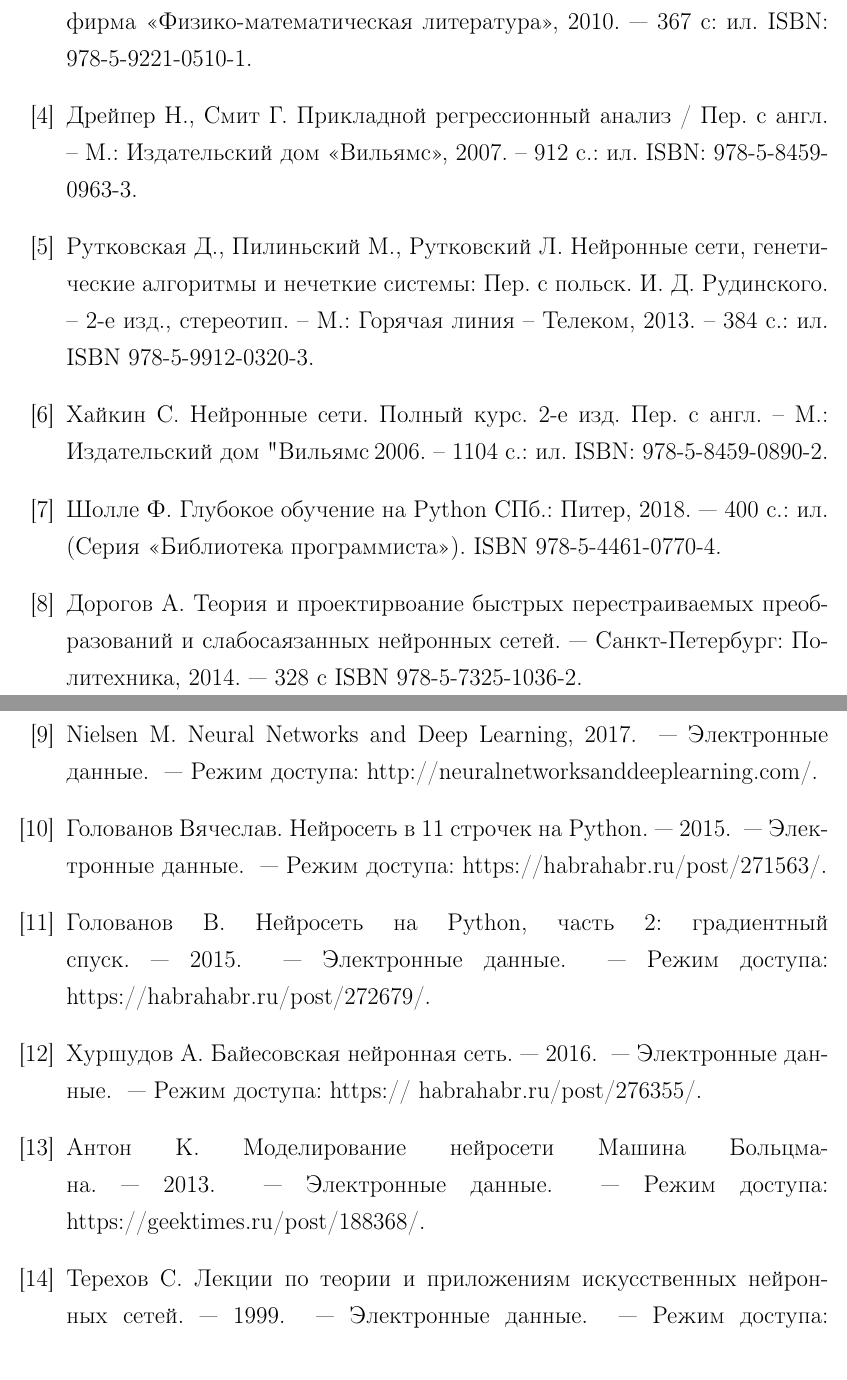
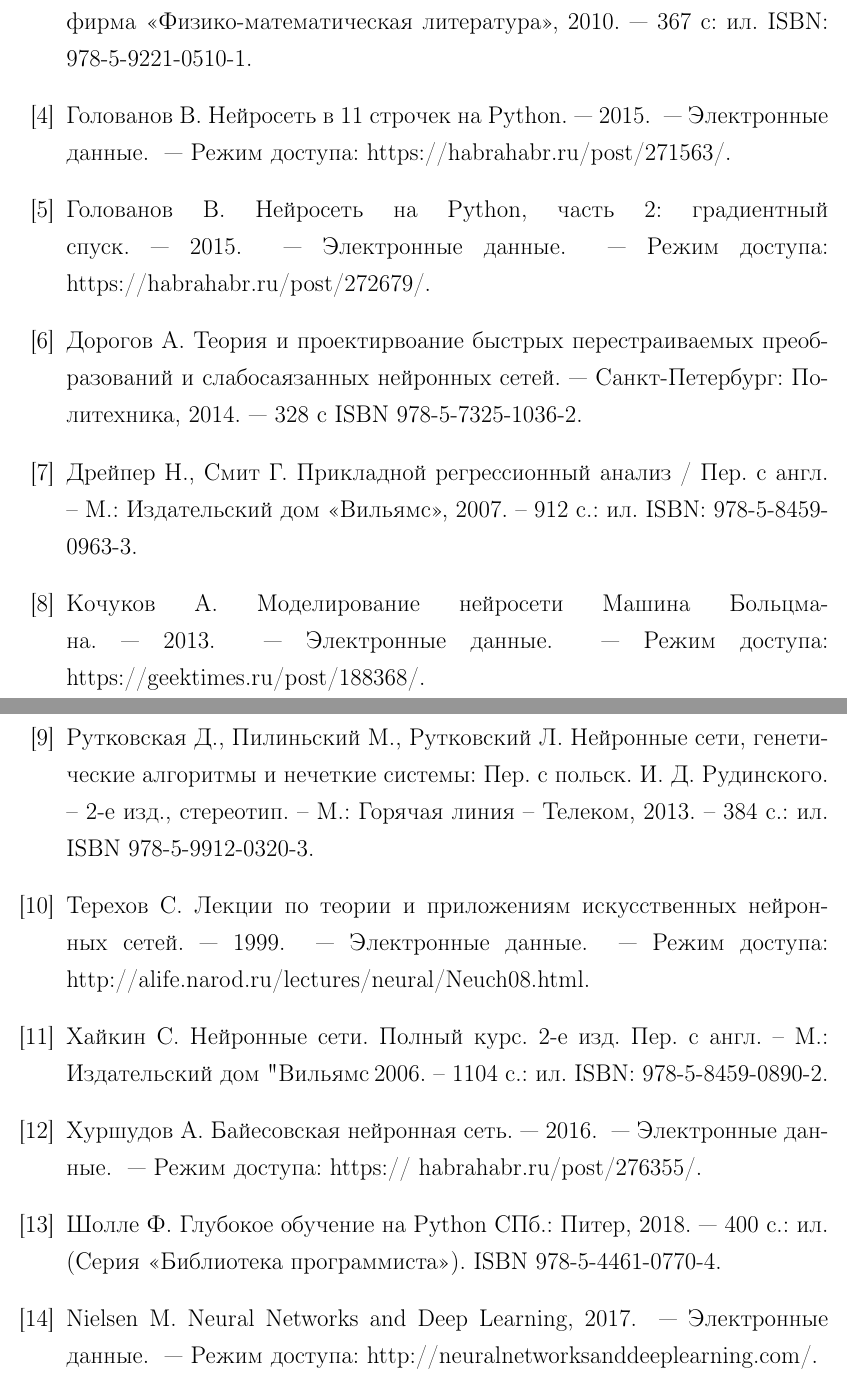
Before and after one commit to Reactiver/bachelor-diploma, a LaTeX thesis (diplom.tex, which reads pages/literature.tex): two parts of pages 33 and 34 of 40, joined at a grey line, cut so that both start at the same text. Compiled offline with pdfLaTeX.

Commit message:
fix literature

```diff
--- a/pages/literature.tex
+++ b/pages/literature.tex
@@ -9,31 +9,30 @@
 
   \bibitem{genetic} Гладков Л., Курейчик В. Генетические алгоритмы — М.: Издательская фирма «Физико-математическая литература», 2010. — 367 с: ил. ISBN: 978-5-9221-0510-1.
 
+  \bibitem{habr} Голованов В. Нейросеть в 11 строчек на Python. — 2015. ~--- Электронные данные. ~--- Режим доступа: https://habrahabr.ru/post/271563/.
+
+  \bibitem{habr} Голованов В. Нейросеть на Python, часть 2: градиентный спуск. — 2015. ~--- Электронные данные. ~--- Режим доступа: https://habrahabr.ru/post/272679/.
+
+  \bibitem{se} Дорогов А. Теория и проектирвоание быстрых перестраиваемых преобразований и слабосаязанных нейронных сетей. — Санкт-Петербург: Политехника, 2014. — 328 с ISBN 978-5-7325-1036-2.
+
   \bibitem{reg}	Дрейпер Н., Смит Г. Прикладной регрессионный анализ / Пер. с англ. – М.: Издательский дом «Вильямс», 2007. – 912 c.: ил. ISBN: 978-5-8459-0963-3.
+
+  \bibitem{geek} Кочуков А. Моделирование нейросети Машина Больцмана. — 2013. ~--- Электронные данные. ~--- Режим доступа:
+  https://geektimes.ru/post/188368/.
 
   \bibitem{neuroAndGen} Рутковская Д., Пилиньский М., Рутковский Л. Нейронные сети, генетические алгоритмы и нечеткие системы: Пер. с польск.  И. Д. Рудинского. – 2-е изд., стереотип. –  М.: Горячая линия – Телеком, 2013. – 384 c.: ил. ISBN 978-5-9912-0320-3.
 
+  \bibitem{lect} Терехов С. Лекции по теории и приложениям искусственных
+  нейронных сетей. — 1999. ~--- Электронные данные. ~--- Режим доступа: http://alife.narod.ru/lectures/neural/Neuch08.html.
+
   \bibitem{ns} Хайкин С. Нейронные сети. Полный курс. 2-e изд. Пер. с англ. – М.: Издательский дом "Вильямс", 2006. – 1104 с.: ил. ISBN: 978-5-8459-0890-2.
+
+  \bibitem{habr} Хуршудов А. Байесовская нейронная сеть. — 2016. ~--- Электронные данные. ~--- Режим доступа: https://
+  habrahabr.ru/post/276355/.
 
   \bibitem{sholle} Шолле Ф. Глубокое обучение на Python
   СПб.: Питер, 2018. — 400 с.: ил. (Серия «Библиотека программиста»). ISBN 978-5-4461-0770-4.
 
-  \bibitem{se} Дорогов А. Теория и проектирвоание быстрых перестраиваемых преобразований и слабосаязанных нейронных сетей. — Санкт-Петербург: Политехника, 2014. — 328 с ISBN 978-5-7325-1036-2.
-
   \bibitem{se} Nielsen M. Neural Networks and Deep Learning, 2017. ~--- Электронные данные. ~--- Режим доступа:  http://neuralnetworksanddeeplearning.com/.
 
-  \bibitem{habr} Голованов Вячеслав. Нейросеть в 11 строчек на Python. — 2015. ~--- Электронные данные. ~--- Режим доступа: https://habrahabr.ru/post/271563/.
-
-  \bibitem{habr} Голованов В. Нейросеть на Python, часть 2: градиентный спуск. — 2015. ~--- Электронные данные. ~--- Режим доступа: https://habrahabr.ru/post/272679/.
-
-  \bibitem{habr} Хуршудов А. Байесовская нейронная сеть. — 2016. ~--- Электронные данные. ~--- Режим доступа: https://
-  habrahabr.ru/post/276355/.
-
-  \bibitem{geek} Антон К. Моделирование нейросети Машина Больцмана. — 2013. ~--- Электронные данные. ~--- Режим доступа:
-  https://geektimes.ru/post/188368/.
-
-  \bibitem{lect} Терехов С. Лекции по теории и приложениям искусственных
-  нейронных сетей. — 1999. ~--- Электронные данные. ~--- Режим доступа: http://alife.narod.ru/lectures/neural/Neuch08.html.
-
-
 \end{thebibliography}
```
Also changed, not shown: diplom.pdf, 4 other files.
